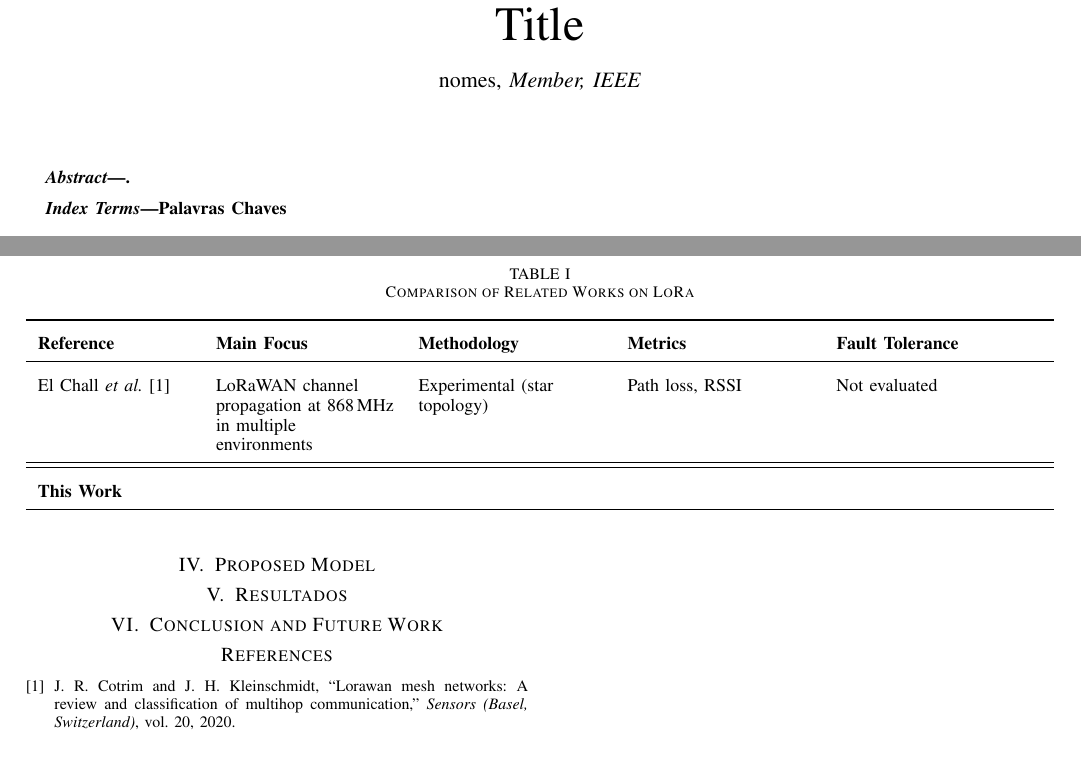
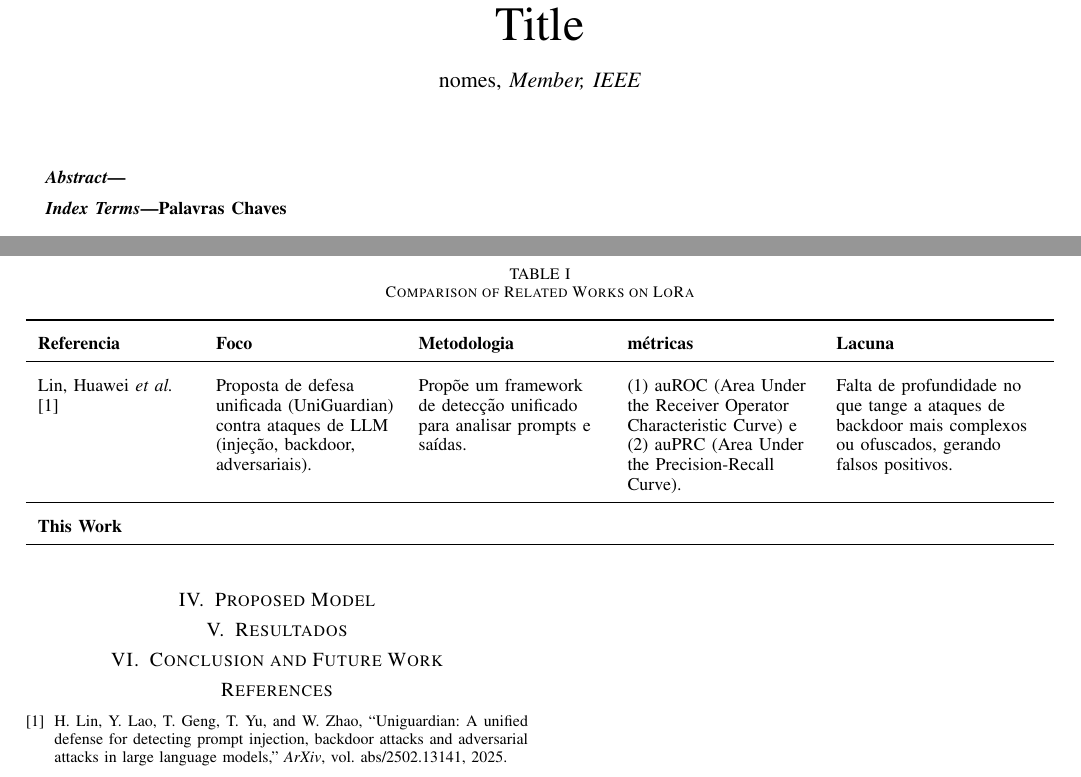
Before and after one commit to LucasEmanoel/prompt_security, a LaTeX paper (main.tex, which reads sections/proposed_models.tex): two parts of pages 1 and 2 of 2 before the commit and two parts of pages 2 and 3 of 3 after it, joined at a grey line, cut so that both start at the same text. Compiled offline with pdfLaTeX.

Commit message:
feat: adding paper lin(uniguardian) in table

```diff
--- a/main.tex
+++ b/main.tex
@@ -19,15 +19,14 @@
 \usepackage[
   colorlinks=false,
   linkcolor=linkblue,
-  citecolor=linkblue,
+  citecolor=black,
   urlcolor=linkblue,
   pdfborder={0 0 0},
   breaklinks=true,
   hidelinks
 ]{hyperref}
 \usepackage{comment}
-\usepackage{stfloats}
-
+% \usepackage{stfloats}
 \begin{document}
 
 \title{Title}
@@ -38,12 +37,11 @@
 \thanks{}
 \thanks{}% <-this % stops a space
 \thanks{}%; revised November xx, 2025.}
-}
+
 
 \maketitle
 
 \begin{abstract}
-.
 \end{abstract}
 
 \begin{IEEEkeywords}
--- a/sections/proposed_models.tex
+++ b/sections/proposed_models.tex
@@ -11,18 +11,15 @@
       >{\raggedright\arraybackslash}p{0.18\textwidth}
       >{\raggedright\arraybackslash}p{0.20\textwidth}}
     \toprule
-    \textbf{Reference} & \textbf{Main Focus} & \textbf{Methodology}
-      & \textbf{Metrics} & \textbf{Fault Tolerance} \\
+    \textbf{Referencia} & \textbf{Foco} & \textbf{Metodologia}
+      & \textbf{métricas} & \textbf{Lacuna} \\
     \midrule
-    %exemplo::::
-    El Chall \emph{et al.} \cite{Cotrim2020LoRaWAN}
-      & LoRaWAN channel propagation at 868\,MHz in multiple environments
-      & Experimental (star topology)
-      & Path loss, RSSI
-      & Not evaluated \\
-
-    \midrule
-    % colocar os outros artigos
+      % colocar os outros artigos
+      Lin, Huawei \emph{et al.} \cite{Lin2025UniGuardian}
+      & Proposta de defesa unificada (UniGuardian) contra ataques de LLM (injeção, backdoor, adversariais).
+      & Propõe um framework de detecção unificado para analisar prompts e saídas.
+      &  (1) auROC (Area Under the Receiver Operator Characteristic Curve) e (2) auPRC (Area Under the Precision-Recall Curve).
+      & Falta de profundidade no que tange a ataques de backdoor mais complexos ou ofuscados, gerando falsos positivos. \\
     \midrule
     \textbf{This Work}
       & \textbf{}
```
Also changed, not shown: references.bib (+1 -1 lines), main.tex (2 more changed lines).
